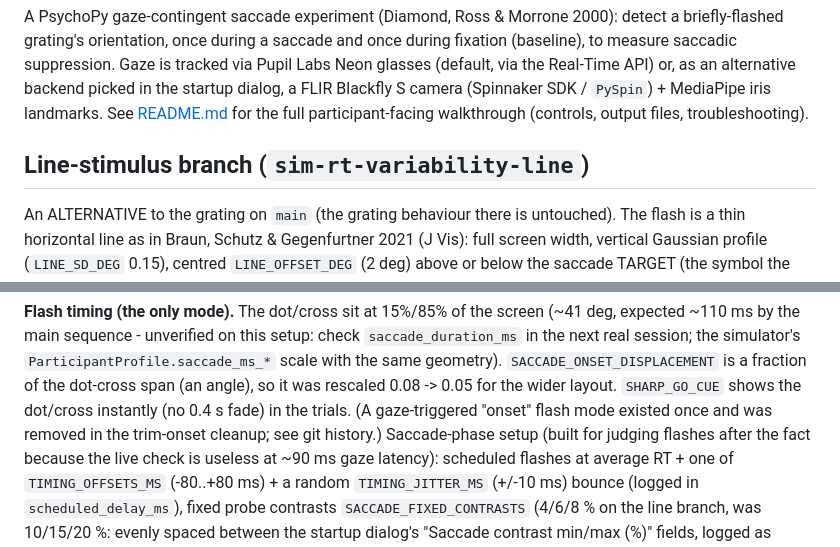
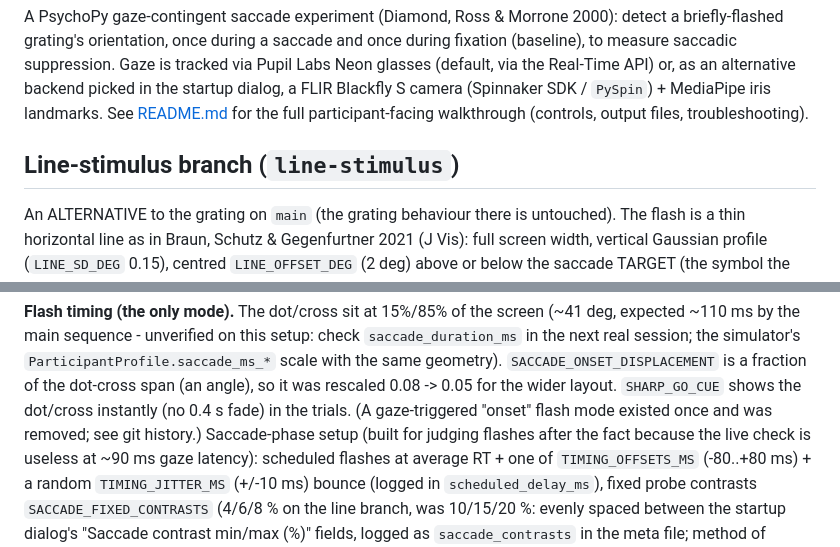
Before and after one commit to Tavor-P/saccades-test, a Markdown page: CLAUDE.md, 2 parts joined by grey strips. Rendered like a GitHub page.

Commit message:
CLAUDE.md: line-stimulus branch name
Co-Authored-By: Claude Sonnet 5.5 <noreply@anthropic.com>

```diff
--- a/CLAUDE.md
+++ b/CLAUDE.md
@@ -12,7 +12,7 @@ picked in the startup dialog, a FLIR Blackfly S camera (Spinnaker SDK /
 `PySpin`) + MediaPipe iris landmarks. See [README.md](README.md) for the full participant-facing
 walkthrough (controls, output files, troubleshooting).
 
-## Line-stimulus branch (`sim-rt-variability-line`)
+## Line-stimulus branch (`line-stimulus`)
 
 An ALTERNATIVE to the grating on `main` (the grating behaviour there is untouched). The flash is a thin horizontal line as in
 Braun, Schutz & Gegenfurtner 2021 (J Vis): full screen width, vertical Gaussian profile (`LINE_SD_DEG` 0.15), centred
@@ -419,7 +419,7 @@ have an empty caption.
 by the main sequence - unverified on this setup: check `saccade_duration_ms` in the next real session; the
 simulator's `ParticipantProfile.saccade_ms_*` scale with the same geometry). `SACCADE_ONSET_DISPLACEMENT` is a
 fraction of the dot-cross span (an angle), so it was rescaled 0.08 -> 0.05 for the wider layout. `SHARP_GO_CUE` shows the
-dot/cross instantly (no 0.4 s fade) in the trials. (A gaze-triggered "onset" flash mode existed once and was removed in the trim-onset cleanup;
+dot/cross instantly (no 0.4 s fade) in the trials. (A gaze-triggered "onset" flash mode existed once and was removed;
 see git history.)
 Saccade-phase setup (built for judging flashes
 after the fact because the live check is useless at ~90 ms gaze latency): scheduled flashes at
```
